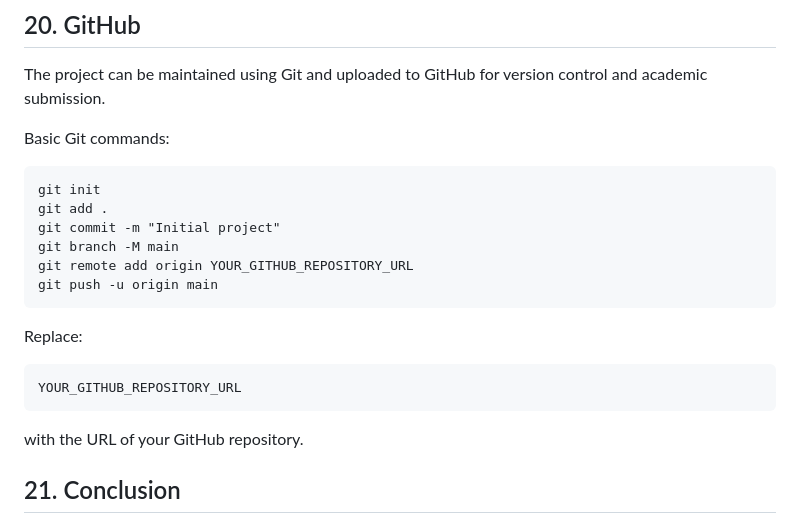
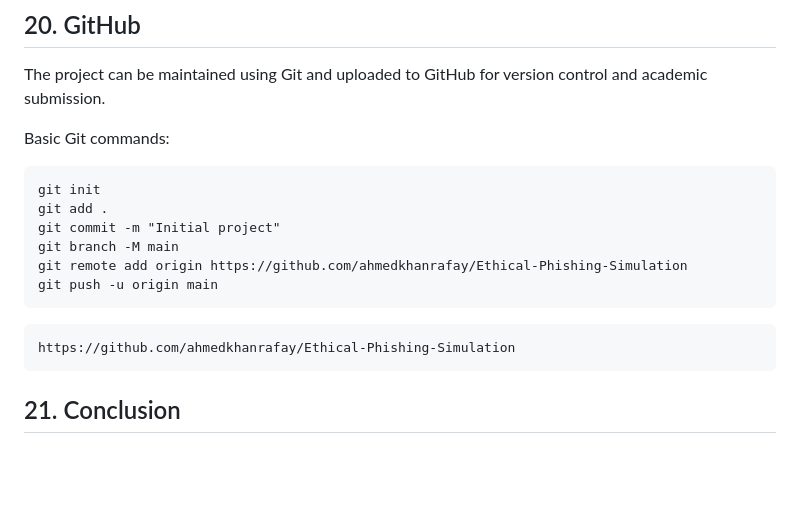
Before and after one commit to ahmedkhanrafay/Ethical-Phishing-Simulation, a Markdown page: README.md, the part around the change. GitHub-like rendering; blank space fills up the shorter version.

````diff
--- a/README.md
+++ b/README.md
@@ -470,17 +470,13 @@ git init
 git add .
 git commit -m "Initial project"
 git branch -M main
-git remote add origin YOUR_GITHUB_REPOSITORY_URL
+git remote add origin https://github.com/ahmedkhanrafay/Ethical-Phishing-Simulation
 git push -u origin main
 ```
 
-Replace:
-
 ```text
-YOUR_GITHUB_REPOSITORY_URL
+https://github.com/ahmedkhanrafay/Ethical-Phishing-Simulation
 ```
-
-with the URL of your GitHub repository.
 
 ## 21. Conclusion
 
````
